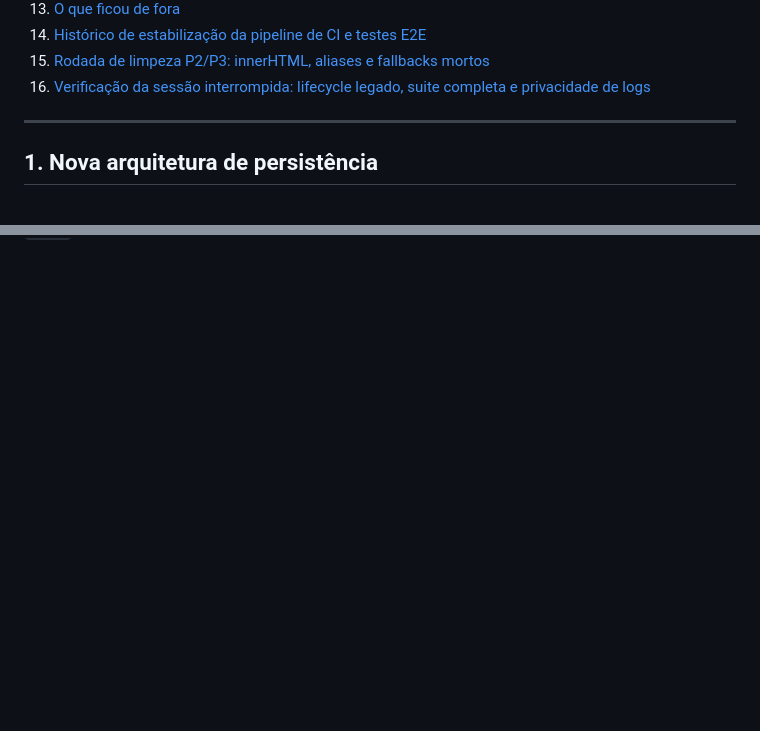
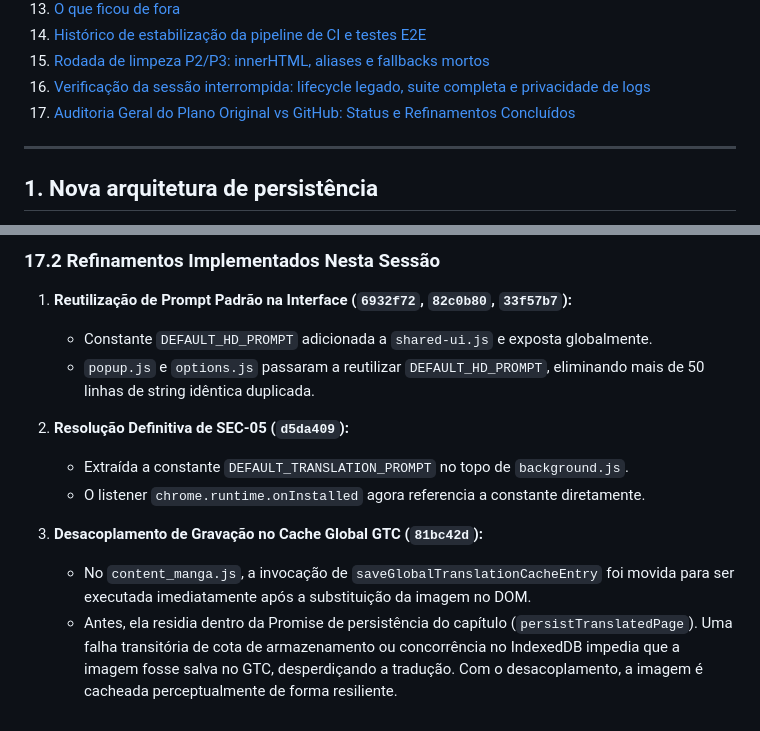
Before and after one commit to Diesper/MangaTranslator-v5, a Markdown page: docs/DOCUMENTACAO_v5.1.1_ATUALIZACAO.md, 2 parts joined by grey strips. Rendered like a GitHub page; blank space fills up the shorter version.

Commit message:
docs: documenta auditoria geral do plano vs github e novos refinamentos na secao 17

```diff
--- a/docs/DOCUMENTACAO_v5.1.1_ATUALIZACAO.md
+++ b/docs/DOCUMENTACAO_v5.1.1_ATUALIZACAO.md
@@ -32,6 +32,7 @@ pendentes ou parcialmente implementados.
 14. [Histórico de estabilização da pipeline de CI e testes E2E](#14-histórico-de-estabilização-da-pipeline-de-ci-e-testes-e2e)
 15. [Rodada de limpeza P2/P3: innerHTML, aliases e fallbacks mortos](#15-rodada-de-limpeza-p2p3)
 16. [Verificação da sessão interrompida: lifecycle legado, suite completa e privacidade de logs](#16-verificação-da-sessão-interrompida-lifecycle-legado-suite-completa-e-privacidade-de-logs)
+17. [Auditoria Geral do Plano Original vs GitHub: Status e Refinamentos Concluídos](#17-auditoria-geral-do-plano-original-vs-github-status-e-refinamentos-concluídos)
 
 ---
 
@@ -756,0 +789,13 @@ thumbnail).
+### 17.2 Refinamentos Implementados Nesta Sessão
+
+1. **Reutilização de Prompt Padrão na Interface (`6932f72`, `82c0b80`, `33f57b7`):**
+   - Constante `DEFAULT_HD_PROMPT` adicionada a `shared-ui.js` e exposta globalmente.
+   - `popup.js` e `options.js` passaram a reutilizar `DEFAULT_HD_PROMPT`, eliminando mais de 50 linhas de string idêntica duplicada.
+
+2. **Resolução Definitiva de SEC-05 (`d5da409`):**
+   - Extraída a constante `DEFAULT_TRANSLATION_PROMPT` no topo de `background.js`.
+   - O listener `chrome.runtime.onInstalled` agora referencia a constante diretamente.
+
+3. **Desacoplamento de Gravação no Cache Global GTC (`81bc42d`):**
+   - No `content_manga.js`, a invocação de `saveGlobalTranslationCacheEntry` foi movida para ser executada imediatamente após a substituição da imagem no DOM.
+   - Antes, ela residia dentro da Promise de persistência do capítulo (`persistTranslatedPage`). Uma falha transitória de cota de armazenamento ou concorrência no IndexedDB impedia que a imagem fosse salva no GTC, desperdiçando a tradução. Com o desacoplamento, a imagem é cacheada perceptualmente de forma resiliente.
```
Also changed, not shown: other parts of docs/DOCUMENTACAO_v5.1.1_ATUALIZACAO.md (+31 -0 lines).
